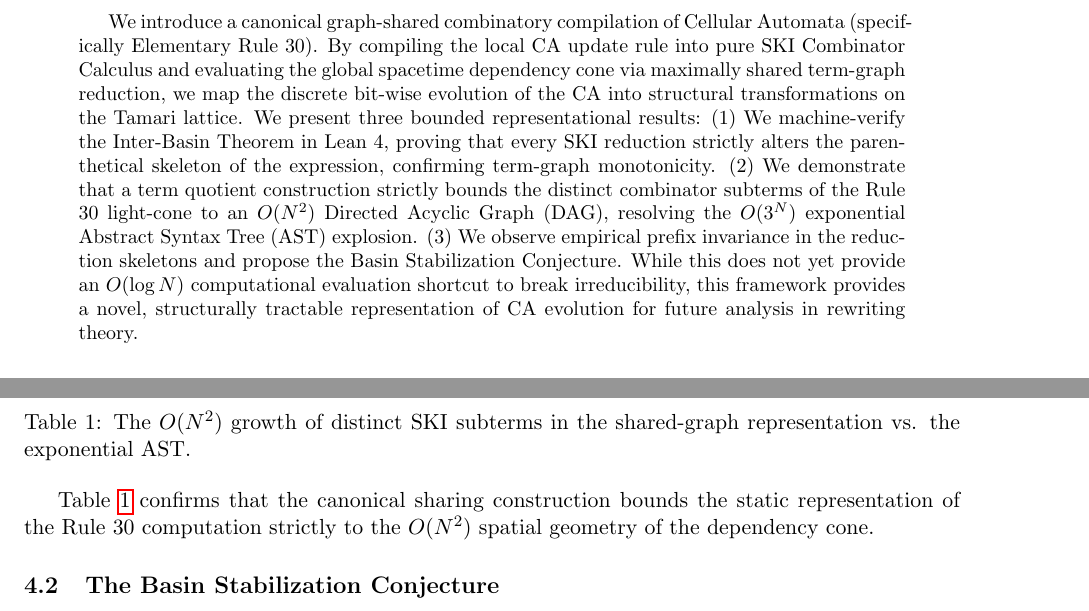
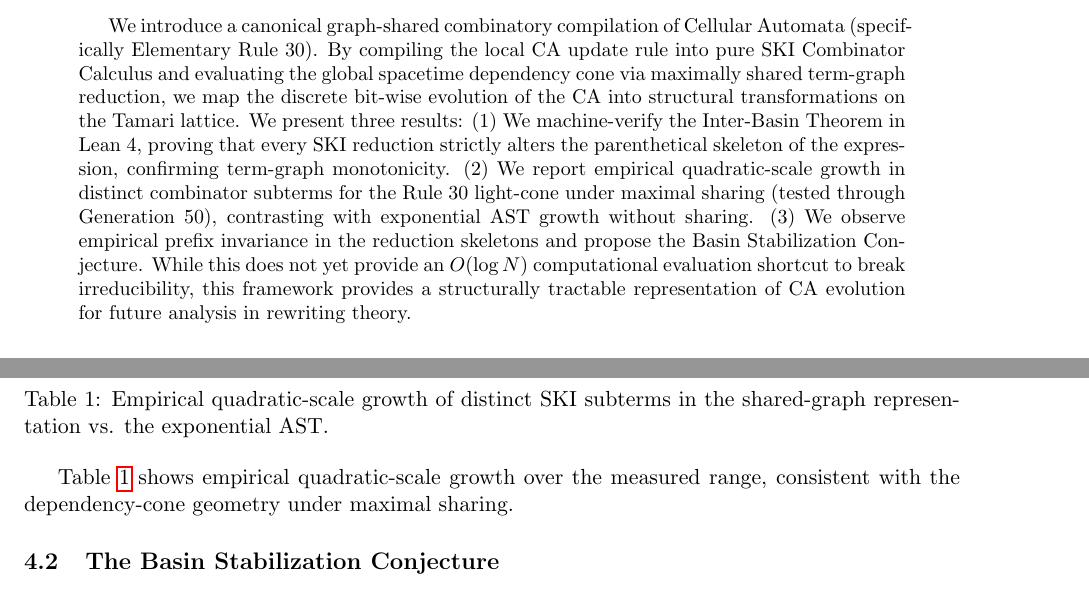
Before and after one commit to qizwiz/rule30-ski-research, a LaTeX paper (arxiv_submission/rule30_rheology.tex): two parts of pages 1 and 2 of 5, joined at a grey line, cut so that both start at the same text. Compiled offline with pdfLaTeX.

Commit message:
Claim hygiene: downgrade asymptotic wording to empirical and refresh arXiv package

```diff
--- a/arxiv_submission/rule30_rheology.tex
+++ b/arxiv_submission/rule30_rheology.tex
@@ -47,7 +47,7 @@
 \maketitle
 
 \begin{abstract}
-We introduce a canonical graph-shared combinatory compilation of Cellular Automata (specifically Elementary Rule 30). By compiling the local CA update rule into pure SKI Combinator Calculus and evaluating the global spacetime dependency cone via maximally shared term-graph reduction, we map the discrete bit-wise evolution of the CA into structural transformations on the Tamari lattice. We present three bounded representational results: (1) We machine-verify the Inter-Basin Theorem in Lean 4, proving that every SKI reduction strictly alters the parenthetical skeleton of the expression, confirming term-graph monotonicity. (2) We demonstrate that a term quotient construction strictly bounds the distinct combinator subterms of the Rule 30 light-cone to an $O(N^2)$ Directed Acyclic Graph (DAG), resolving the $O(3^N)$ exponential Abstract Syntax Tree (AST) explosion. (3) We observe empirical prefix invariance in the reduction skeletons and propose the Basin Stabilization Conjecture. While this does not yet provide an $O(\log N)$ computational evaluation shortcut to break irreducibility, this framework provides a novel, structurally tractable representation of CA evolution for future analysis in rewriting theory.
+We introduce a canonical graph-shared combinatory compilation of Cellular Automata (specifically Elementary Rule 30). By compiling the local CA update rule into pure SKI Combinator Calculus and evaluating the global spacetime dependency cone via maximally shared term-graph reduction, we map the discrete bit-wise evolution of the CA into structural transformations on the Tamari lattice. We present three results: (1) We machine-verify the Inter-Basin Theorem in Lean 4, proving that every SKI reduction strictly alters the parenthetical skeleton of the expression, confirming term-graph monotonicity. (2) We report empirical quadratic-scale growth in distinct combinator subterms for the Rule 30 light-cone under maximal sharing (tested through Generation 50), contrasting with exponential AST growth without sharing. (3) We observe empirical prefix invariance in the reduction skeletons and propose the Basin Stabilization Conjecture. While this does not yet provide an $O(\log N)$ computational evaluation shortcut to break irreducibility, this framework provides a structurally tractable representation of CA evolution for future analysis in rewriting theory.
 \end{abstract}
 
 \section{Introduction}
@@ -91,11 +91,11 @@ We empirically generated the exact unreduced SKI combinator DAG representing the
 50 & $7.1 \times 10^{23}$ & 6,532 & 6,350 \\
 \hline
 \end{tabular}
-\caption{The $O(N^2)$ growth of distinct SKI subterms in the shared-graph representation vs. the exponential AST.}
+\caption{Empirical quadratic-scale growth of distinct SKI subterms in the shared-graph representation vs. the exponential AST.}
 \label{tab:growth}
 \end{table}
 
-Table \ref{tab:growth} confirms that the canonical sharing construction bounds the static representation of the Rule 30 computation strictly to the $O(N^2)$ spatial geometry of the dependency cone.
+Table \ref{tab:growth} shows empirical quadratic-scale growth over the measured range, consistent with the dependency-cone geometry under maximal sharing.
 
 \subsection{The Basin Stabilization Conjecture}
 While tracking the normal-order graph reductions, we extracted the literal string representation of the parenthetical basins. We observed a phenomenon where the outermost dependency bracketing remains invariant.
```
Also changed, not shown: research/funding/overview.md (+1 -1 lines), research/funding/pitch.md (+1 -1 lines), rule30_rheology.tex (+3 -3 lines), arxiv_submission/rule30_rheology.pdf, 1 other file.
